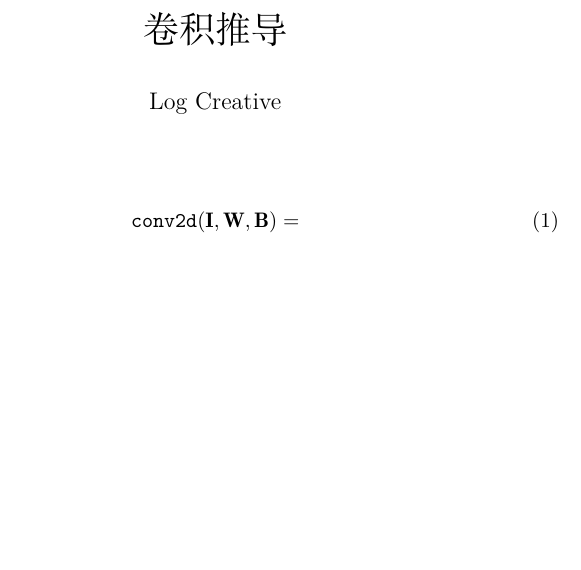
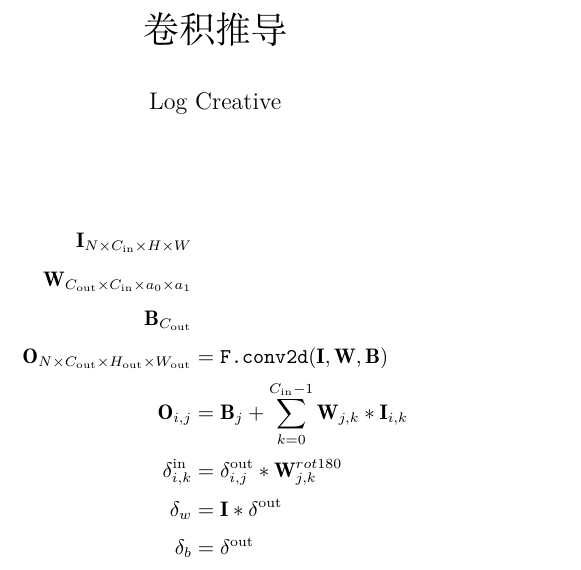
Before and after one commit to LogCreative/custom-tensor-op, a LaTeX document (img/conv.tex): part of the page, cut so that both start at the same text, the shorter picture padded with empty space. Compiled offline with XeLaTeX.

Commit message:
still not ok for cuda

```diff
--- a/img/conv.tex
+++ b/img/conv.tex
@@ -5,7 +5,14 @@
     \author{Log Creative}
     \date{}
     \maketitle
-    \begin{equation}
-        \texttt{conv2d}(\mathbf{I},\mathbf{W},\mathbf{B})=
-    \end{equation}
+    \begin{align*}
+        \mathbf{I}_{N\times C_\text{in}\times H\times W}&\\
+        \mathbf{W}_{C_\text{out}\times C_\text{in}\times a_0\times a_1}&\\
+        \mathbf{B}_{C_\text{out}}&\\
+        \mathbf{O}_{N\times C_\text{out}\times H_\text{out}\times W_\text{out}}&=\texttt{F.conv2d}(\mathbf{I},\mathbf{W},\mathbf{B})\\
+        \mathbf{O}_{i,j}&=\mathbf{B}_j+\sum_{k=0}^{C_\text{in}-1}\mathbf{W}_{j,k}*\mathbf{I}_{i,k}\\
+        \mathbf{\delta}^\text{in}_{i,k}&=\mathbf{\delta}^\text{out}_{i,j}*\mathbf{W}^{rot180}_{j,k}\\
+        \mathbf{\delta}_{w}&=\mathbf{I}*\mathbf{\delta}^\text{out}\\
+        \mathbf{\delta}_{b}&=\mathbf{\delta}^\text{out}
+    \end{align*}
 \end{document}
```
Also changed, not shown: img/conv.pdf, img/nndl-ebook.pdf (added), 2 other files.
